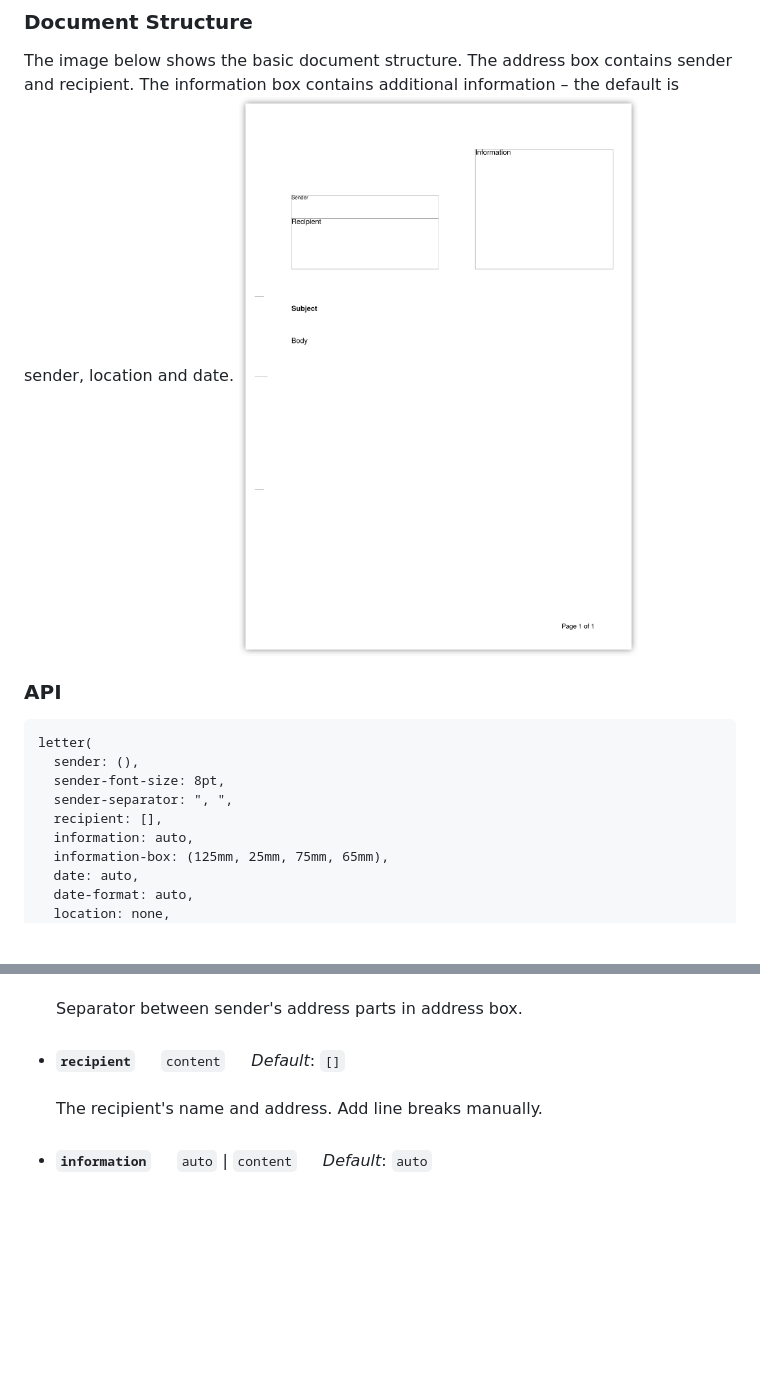
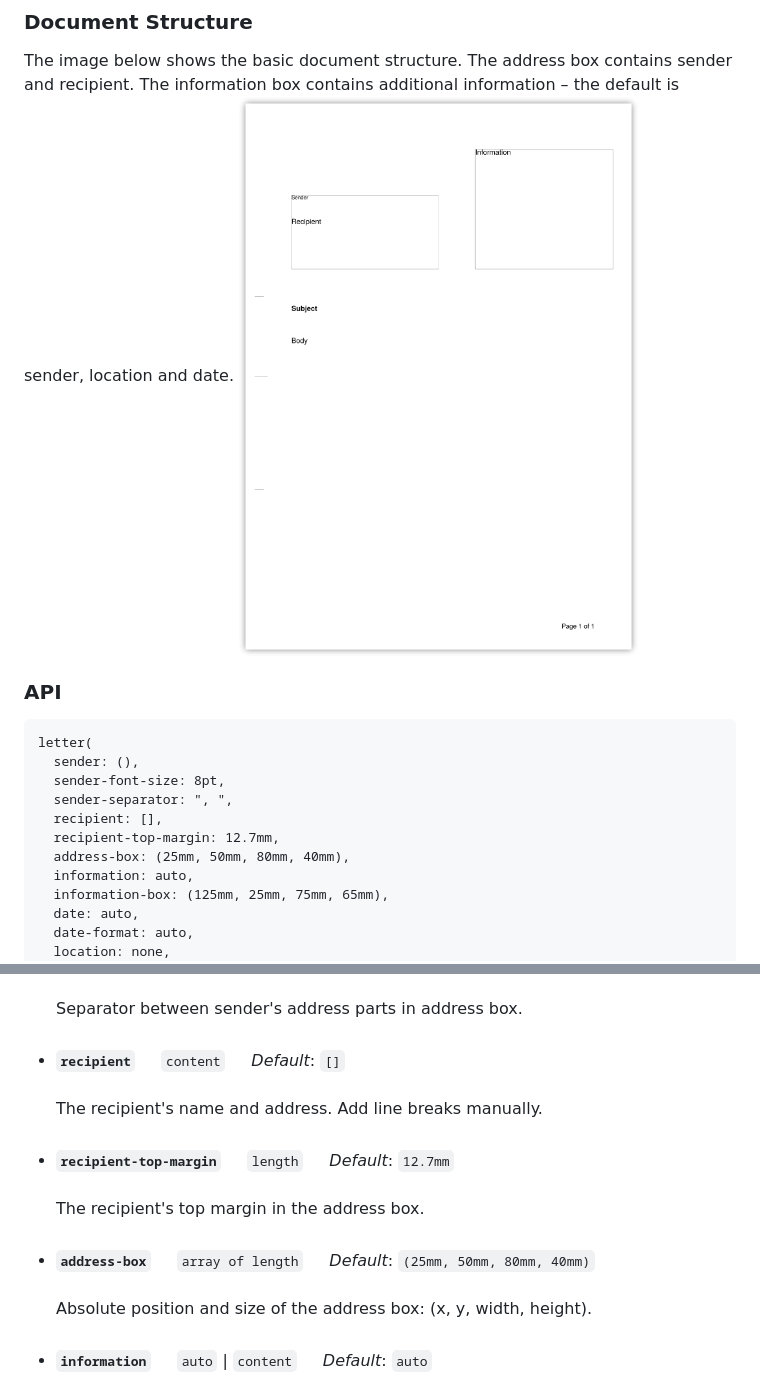
Before and after one commit to tndrle/briefs, a Markdown page: README.md, 2 parts joined by grey strips. Rendered like a GitHub page; pictures changed too: img/structure.png; blank space fills up the shorter version.

Commit message:
Address box customizable

```diff
--- a/README.md
+++ b/README.md
@@ -60,6 +60,8 @@ letter(
   sender-font-size: 8pt,
   sender-separator: ", ",
   recipient: [],
+  recipient-top-margin: 12.7mm,
+  address-box: (25mm, 50mm, 80mm, 40mm),
   information: auto,
   information-box: (125mm, 25mm, 75mm, 65mm),
   date: auto,
@@ -84,6 +86,8 @@ shown at the top of the information box.<br><br>
 * **`sender-font-size`** &emsp; `length` &emsp; *Default*: `8pt`<br><br>Font size of the sender's name and address in the address box.<br><br>
 * **`sender-separator`** &emsp; `content` &emsp; *Default*: `", "`<br><br>Separator between sender's address parts in address box.<br><br>
 * **`recipient`** &emsp; `content` &emsp; *Default*: `[]`<br><br>The recipient's name and address. Add line breaks manually.<br><br>
+* **`recipient-top-margin`** &emsp; `length` &emsp; *Default*: `12.7mm`<br><br>The recipient's top margin in the address box.<br><br>
+* **`address-box`** &emsp; `array of length` &emsp; *Default*: `(25mm, 50mm, 80mm, 40mm)`<br><br>Absolute position and size of the address box: (x, y, width, height).<br><br>
 * **`information`** &emsp; `auto` | `content` &emsp; *Default*: `auto`<br><br>Content of the information box. If this is `auto`, the sender, location,
 and date are shown as a default.<br><br>
 * **`information-box`** &emsp; `array of length` &emsp; *Default*: `(125mm, 25mm, 75mm, 65mm)`<br><br>Absolute position and size of the information box: (x, y, width, height).<br><br>
```
Also changed, not shown: img/example.png, thumbnail.png, 6 other files.
